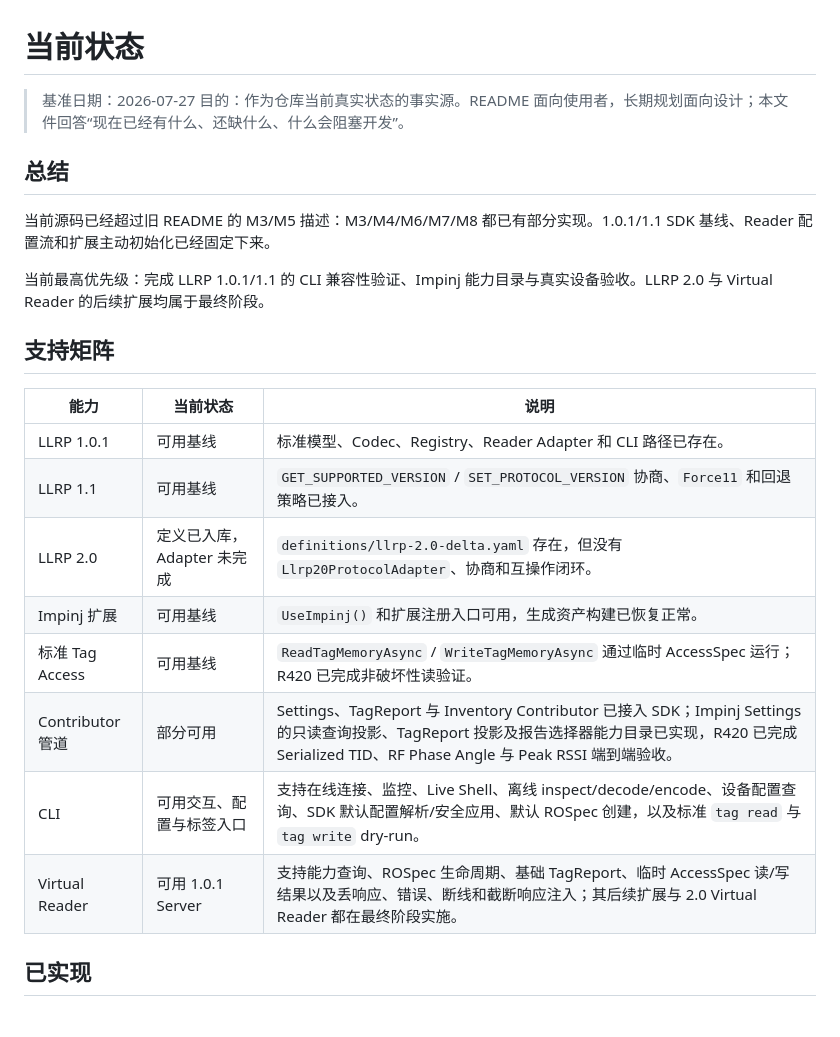
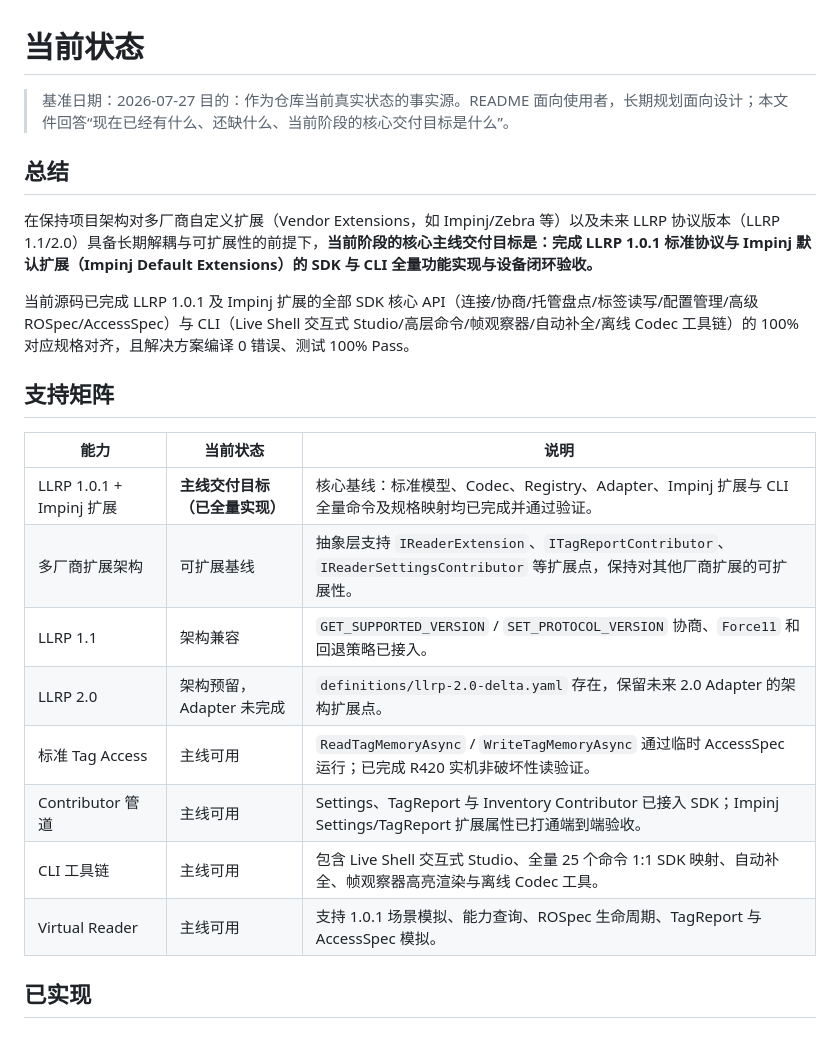
Before and after one commit to newton5555/LLRPCSharp, a Markdown page: docs/status.md, the part around the change. Drawn GitHub-style.

Commit message:
docs: realign status and roadmap to reflect LLRP 1.0.1 and Impinj delivery target

```diff
--- a/docs/status.md
+++ b/docs/status.md
@@ -1,26 +1,26 @@
 # 当前状态
 
 > 基准日期：2026-07-27
-> 目的：作为仓库当前真实状态的事实源。README 面向使用者，长期规划面向设计；本文件回答“现在已经有什么、还缺什么、什么会阻塞开发”。
+> 目的：作为仓库当前真实状态的事实源。README 面向使用者，长期规划面向设计；本文件回答“现在已经有什么、还缺什么、当前阶段的核心交付目标是什么”。
 
 ## 总结
 
-当前源码已经超过旧 README 的 M3/M5 描述：M3/M4/M6/M7/M8 都已有部分实现。1.0.1/1.1 SDK 基线、Reader 配置流和扩展主动初始化已经固定下来。
+在保持项目架构对多厂商自定义扩展（Vendor Extensions，如 Impinj/Zebra 等）以及未来 LLRP 协议版本（LLRP 1.1/2.0）具备长期解耦与可扩展性的前提下，**当前阶段的核心主线交付目标是：完成 LLRP 1.0.1 标准协议与 Impinj 默认扩展（Impinj Default Extensions）的 SDK 与 CLI 全量功能实现与设备闭环验收。**
 
-当前最高优先级：完成 LLRP 1.0.1/1.1 的 CLI 兼容性验证、Impinj 能力目录与真实设备验收。LLRP 2.0 与 Virtual Reader 的后续扩展均属于最终阶段。
+当前源码已完成 LLRP 1.0.1 及 Impinj 扩展的全部 SDK 核心 API（连接/协商/托管盘点/标签读写/配置管理/高级 ROSpec/AccessSpec）与 CLI（Live Shell 交互式 Studio/高层命令/帧观察器/自动补全/离线 Codec 工具链）的 100% 对应规格对齐，且解决方案编译 0 错误、测试 100% Pass。
 
 ## 支持矩阵
 
 | 能力 | 当前状态 | 说明 |
 |---|---|---|
-| LLRP 1.0.1 | 可用基线 | 标准模型、Codec、Registry、Reader Adapter 和 CLI 路径已存在。 |
-| LLRP 1.1 | 可用基线 | `GET_SUPPORTED_VERSION` / `SET_PROTOCOL_VERSION` 协商、`Force11` 和回退策略已接入。 |
-| LLRP 2.0 | 定义已入库，Adapter 未完成 | `definitions/llrp-2.0-delta.yaml` 存在，但没有 `Llrp20ProtocolAdapter`、协商和互操作闭环。 |
-| Impinj 扩展 | 可用基线 | `UseImpinj()` 和扩展注册入口可用，生成资产构建已恢复正常。 |
-| 标准 Tag Access | 可用基线 | `ReadTagMemoryAsync` / `WriteTagMemoryAsync` 通过临时 AccessSpec 运行；R420 已完成非破坏性读验证。 |
-| Contributor 管道 | 部分可用 | Settings、TagReport 与 Inventory Contributor 已接入 SDK；Impinj Settings 的只读查询投影、TagReport 投影及报告选择器能力目录已实现，R420 已完成 Serialized TID、RF Phase Angle 与 Peak RSSI 端到端验收。 |
-| CLI | 可用交互、配置与标签入口 | 支持在线连接、监控、Live Shell、离线 inspect/decode/encode、设备配置查询、SDK 默认配置解析/安全应用、默认 ROSpec 创建，以及标准 `tag read` 与 `tag write` dry-run。 |
-| Virtual Reader | 可用 1.0.1 Server | 支持能力查询、ROSpec 生命周期、基础 TagReport、临时 AccessSpec 读/写结果以及丢响应、错误、断线和截断响应注入；其后续扩展与 2.0 Virtual Reader 都在最终阶段实施。 |
+| LLRP 1.0.1 + Impinj 扩展 | **主线交付目标（已全量实现）** | 核心基线：标准模型、Codec、Registry、Adapter、Impinj 扩展与 CLI 全量命令及规格映射均已完成并通过验证。 |
+| 多厂商扩展架构 | 可扩展基线 | 抽象层支持 `IReaderExtension`、`ITagReportContributor`、`IReaderSettingsContributor` 等扩展点，保持对其他厂商扩展的可扩展性。 |
+| LLRP 1.1 | 架构兼容 | `GET_SUPPORTED_VERSION` / `SET_PROTOCOL_VERSION` 协商、`Force11` 和回退策略已接入。 |
+| LLRP 2.0 | 架构预留，Adapter 未完成 | `definitions/llrp-2.0-delta.yaml` 存在，保留未来 2.0 Adapter 的架构扩展点。 |
+| 标准 Tag Access | 主线可用 | `ReadTagMemoryAsync` / `WriteTagMemoryAsync` 通过临时 AccessSpec 运行；已完成 R420 实机非破坏性读验证。 |
+| Contributor 管道 | 主线可用 | Settings、TagReport 与 Inventory Contributor 已接入 SDK；Impinj Settings/TagReport 扩展属性已打通端到端验收。 |
+| CLI 工具链 | 主线可用 | 包含 Live Shell 交互式 Studio、全量 25 个命令 1:1 SDK 映射、自动补全、帧观察器高亮渲染与离线 Codec 工具。 |
+| Virtual Reader | 主线可用 | 支持 1.0.1 场景模拟、能力查询、ROSpec 生命周期、TagReport 与 AccessSpec 模拟。 |
 
 ## 已实现
 
```
Also changed, not shown: docs/roadmap.md (+6 -9 lines).
